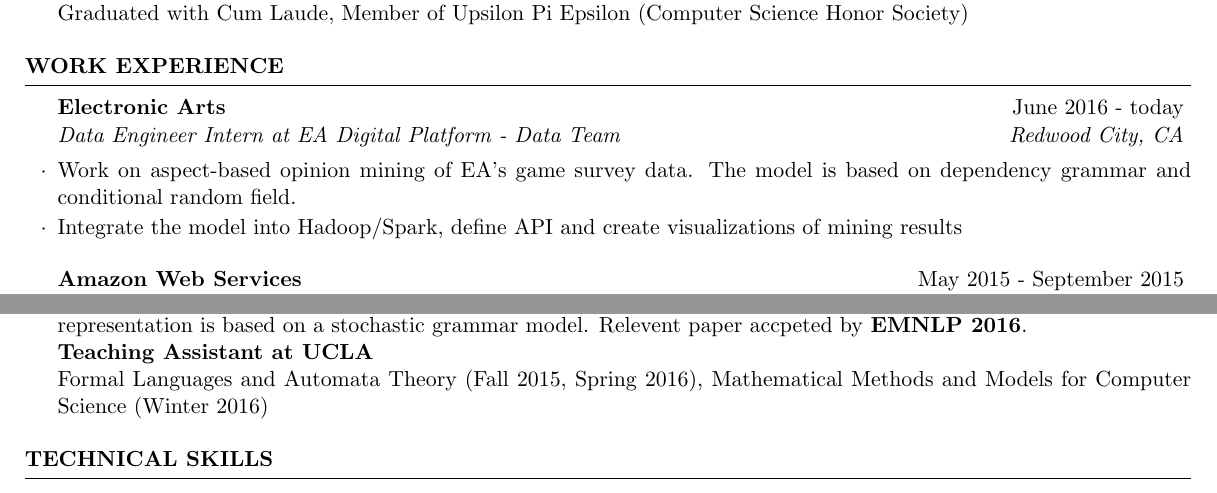
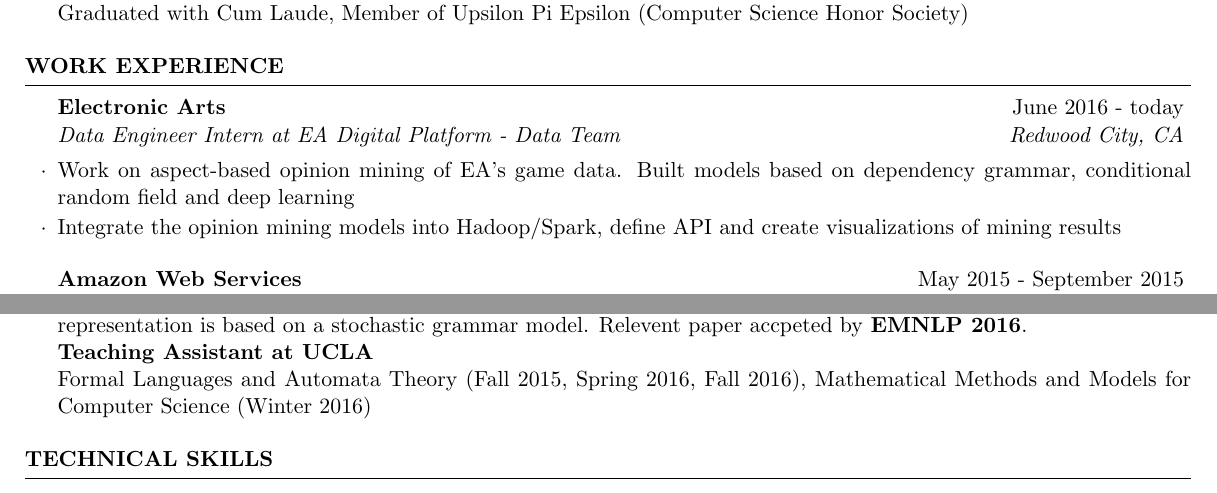
Before and after one commit to hyz331/resume, a LaTeX CV (YunzhongHe.tex): two parts of the page, joined at a grey line, cut so that both start at the same text. Compiled offline with pdfLaTeX.

Commit message:
update EA experience

```diff
--- a/YunzhongHe.tex
+++ b/YunzhongHe.tex
@@ -52,8 +52,8 @@
 \begin{rSection}{Work Experience}
 
 \begin{rSubsection}{Electronic Arts}{June 2016 - today}{Data Engineer Intern at EA Digital Platform - Data Team}{Redwood City, CA}
-\item Work on aspect-based opinion mining of EA's game survey data. The model is based on dependency grammar and conditional random field.
-\item Integrate the model into Hadoop/Spark, define API and create visualizations of mining results
+\item Work on aspect-based opinion mining of EA's game data. Built models based on dependency grammar, conditional random field and deep learning
+\item Integrate the opinion mining models into Hadoop/Spark, define API and create visualizations of mining results
 \end{rSubsection}
 
 %------------------------------------------------
@@ -88,7 +88,7 @@
 \textbf{Robot Learning from Human Demonstration and Dialogue}\\
 A unified framework for robots to learn arbitrary tasks from video demonstrations and dialogue. The knowledge representation is based on a stochastic grammar model. Relevent paper accpeted by \textbf{EMNLP 2016}.\\
 \textbf{Teaching Assistant at UCLA}\\
-Formal Languages and Automata Theory (Fall 2015, Spring 2016), Mathematical Methods and Models for Computer Science (Winter 2016)
+Formal Languages and Automata Theory (Fall 2015, Spring 2016, Fall 2016), Mathematical Methods and Models for Computer Science (Winter 2016)
 \end{rSection}
 
 
```
Also changed, not shown: YunzhongHe.pdf.
